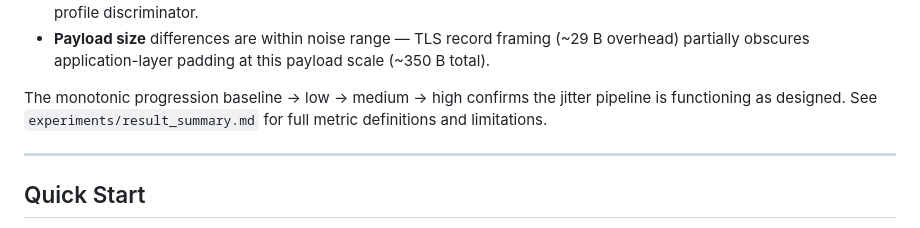
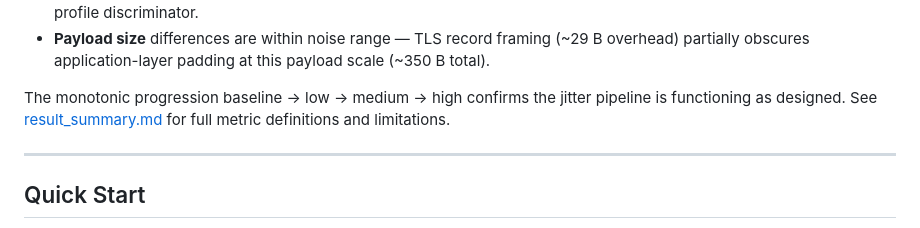
Before and after one commit to Menelaus29/c2-framework, a Markdown page: README.md, the part around the change. Drawn GitHub-style.

Commit message:
fix(docs): add hyperlink for result summary

```diff
--- a/README.md
+++ b/README.md
@@ -146,7 +146,7 @@ Experiments were run with `BEACON_INTERVAL_S=5s` over a 180-second capture windo
 - **Entropy** is ~2.18–2.20 across all profiles: all traffic is TLS-encrypted, so packet-size entropy is not a useful cross-profile discriminator.
 - **Payload size** differences are within noise range — TLS record framing (~29 B overhead) partially obscures application-layer padding at this payload scale (~350 B total).
 
-The monotonic progression baseline → low → medium → high confirms the jitter pipeline is functioning as designed. See `experiments/result_summary.md` for full metric definitions and limitations.
+The monotonic progression baseline → low → medium → high confirms the jitter pipeline is functioning as designed. See [result_summary.md](experiments/result_summary.md) for full metric definitions and limitations.
 
 ---
 
```
